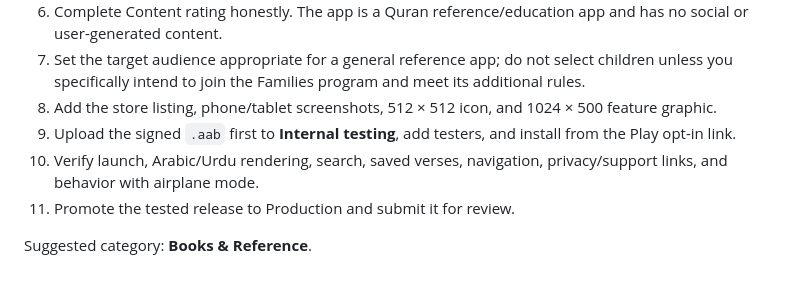
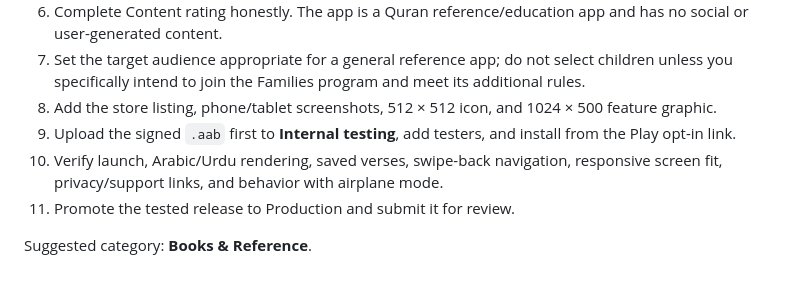
Before and after one commit to drusmanbuttar/ProjectQuran, a Markdown page: GOOGLE_PLAY_SUBMISSION.md, the part around the change. Rendered like a GitHub page.

Commit message:
Align GOOGLE_PLAY_SUBMISSION.md testing checklist with current interface

```diff
--- a/GOOGLE_PLAY_SUBMISSION.md
+++ b/GOOGLE_PLAY_SUBMISSION.md
@@ -62,7 +62,7 @@ Then run **Actions → Android Play bundle → Run workflow**. Download the `poc
 7. Set the target audience appropriate for a general reference app; do not select children unless you specifically intend to join the Families program and meet its additional rules.
 8. Add the store listing, phone/tablet screenshots, 512 × 512 icon, and 1024 × 500 feature graphic.
 9. Upload the signed `.aab` first to **Internal testing**, add testers, and install from the Play opt-in link.
-10. Verify launch, Arabic/Urdu rendering, search, saved verses, navigation, privacy/support links, and behavior with airplane mode.
+10. Verify launch, Arabic/Urdu rendering, saved verses, swipe-back navigation, responsive screen fit, privacy/support links, and behavior with airplane mode.
 11. Promote the tested release to Production and submit it for review.
 
 Suggested category: **Books & Reference**.
```
